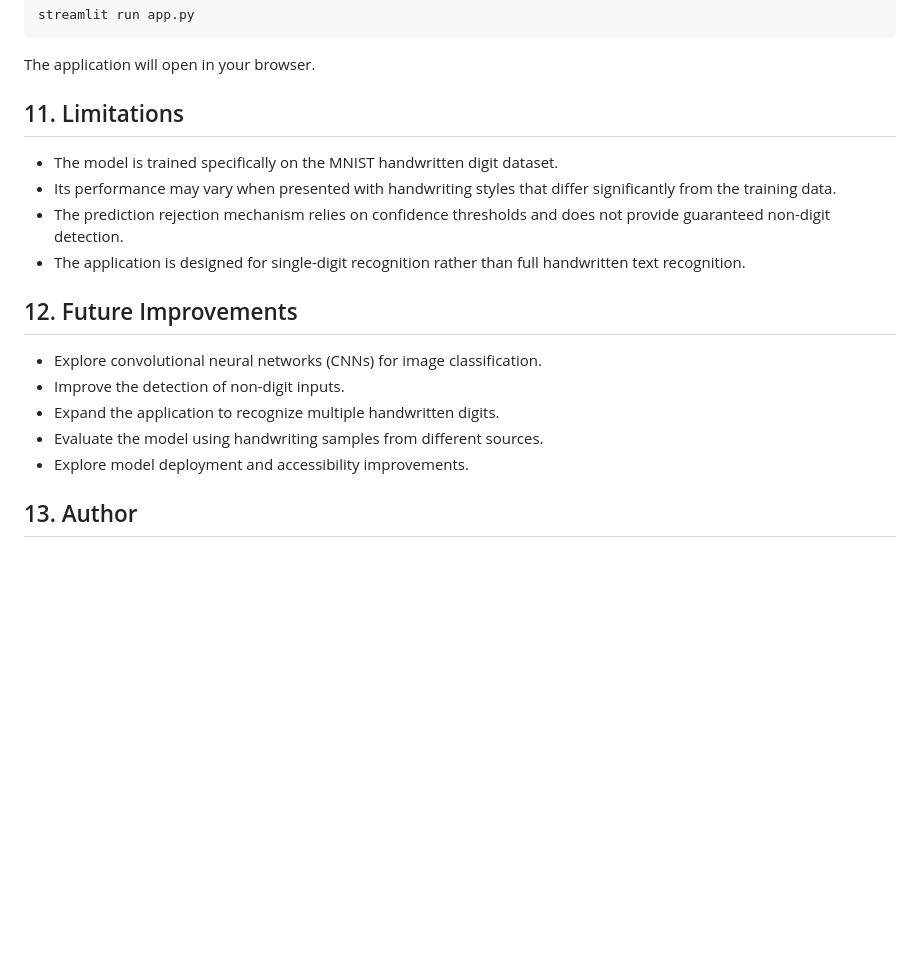
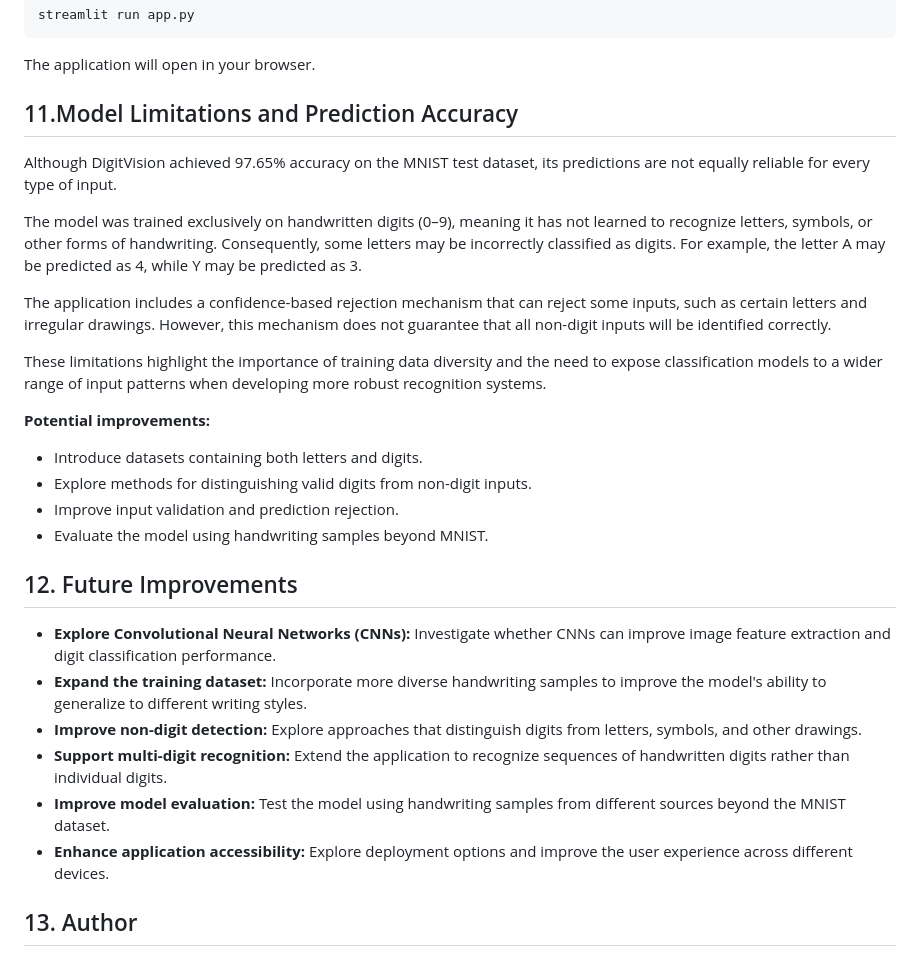
Before and after one commit to sangvivy/mnist-ann-handwritten-digit-classification, a Markdown page: README.md, the part around one of its changes. Rendered like a GitHub page; blank space fills up the shorter version.

```diff
--- a/README.md
+++ b/README.md
@@ -215,20 +223,30 @@ streamlit run app.py
 
 The application will open in your browser.
 
-## 11. Limitations
+## 11.Model Limitations and Prediction Accuracy
 
-- The model is trained specifically on the MNIST handwritten digit dataset.
-- Its performance may vary when presented with handwriting styles that differ significantly from the training data.
-- The prediction rejection mechanism relies on confidence thresholds and does not provide guaranteed non-digit detection.
-- The application is designed for single-digit recognition rather than full handwritten text recognition.
+Although DigitVision achieved 97.65% accuracy on the MNIST test dataset, its predictions are not equally reliable for every type of input.
+
+The model was trained exclusively on handwritten digits (0–9), meaning it has not learned to recognize letters, symbols, or other forms of handwriting. Consequently, some letters may be incorrectly classified as digits. For example, the letter A may be predicted as 4, while Y may be predicted as 3.
+
+The application includes a confidence-based rejection mechanism that can reject some inputs, such as certain letters and irregular drawings. However, this mechanism does not guarantee that all non-digit inputs will be identified correctly.
+
+These limitations highlight the importance of training data diversity and the need to expose classification models to a wider range of input patterns when developing more robust recognition systems.
+
+**Potential improvements:**
+- Introduce datasets containing both letters and digits.
+- Explore methods for distinguishing valid digits from non-digit inputs.
+- Improve input validation and prediction rejection.
+- Evaluate the model using handwriting samples beyond MNIST.
 
 ## 12. Future Improvements
 
-- Explore convolutional neural networks (CNNs) for image classification.
-- Improve the detection of non-digit inputs.
-- Expand the application to recognize multiple handwritten digits.
-- Evaluate the model using handwriting samples from different sources.
-- Explore model deployment and accessibility improvements.
+- **Explore Convolutional Neural Networks (CNNs):** Investigate whether CNNs can improve image feature extraction and digit classification performance.
+- **Expand the training dataset:** Incorporate more diverse handwriting samples to improve the model's ability to generalize to different writing styles.
+- **Improve non-digit detection:** Explore approaches that distinguish digits from letters, symbols, and other drawings.
+- **Support multi-digit recognition:** Extend the application to recognize sequences of handwritten digits rather than individual digits.
+- **Improve model evaluation:** Test the model using handwriting samples from different sources beyond the MNIST dataset.
+- **Enhance application accessibility:** Explore deployment options and improve the user experience across different devices.
 
 ## 13. Author
 
```
Also changed, not shown: other parts of README.md (+8 -0 lines), images/non_digit_rejection.png (added).
